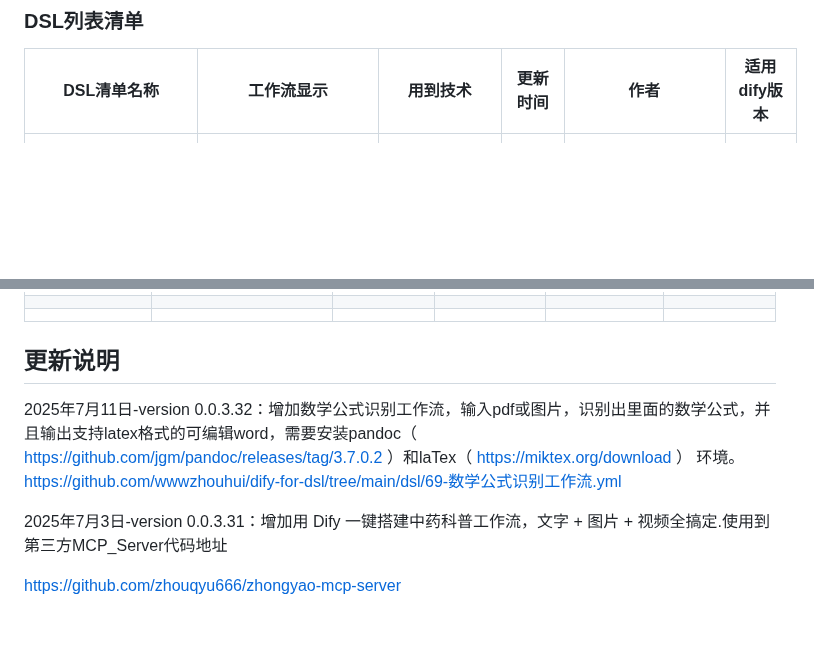
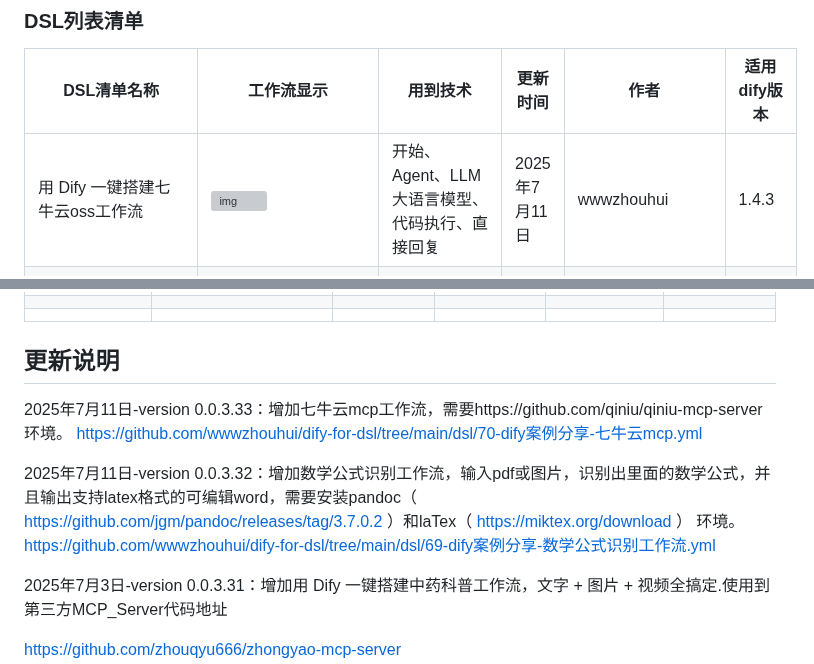
Before and after one commit to wwwzhouhui/dify-for-dsl, a Markdown page: README.md, 2 parts joined by grey strips. Drawn GitHub-style; blank space fills up the shorter version; grey boxes are pictures that could not be loaded.

Commit message:
mergebug

```diff
--- a/README.md
+++ b/README.md
@@ -30,6 +30,7 @@
 
 | DSL清单名称                              | 工作流显示                         | 用到技术                                                     | 更新时间                                                 | 作者                                       | 适用dify版本                               |
 | ---------------------------------------- | ------------------------------------------------------------ | ------------------------------------------------------------ | ------------------------------------------------------------ | ------------------------------------------------------------ | ---------------------------------------- |
+| 用 Dify 一键搭建七牛云oss工作流 | ![img](http://syng8gt03.hn-bkt.clouddn.com/%E5%BE%AE%E4%BF%A1%E6%88%AA%E5%9B%BE_20250711140041.png) | 开始、Agent、LLM大语言模型、代码执行、直接回复 | 2025年7月11日 | wwwzhouhui | 1.4.3 |
 | 用 Dify 一键搭建数学公式识别工作流，支持laTex | ![img](https://dify-1305874767.cos.ap-nanjing.myqcloud.com/%E5%BE%AE%E4%BF%A1%E6%88%AA%E5%9B%BE_20250711082331.png) | 开始、Agent、LLM大语言模型、代码执行、直接回复 | 2025年7月11日 | wwwzhouhui | 1.4.3 |
 | 用 Dify 一键搭建中药科普工作流，文字 + 图片 + 视频全搞定 | ![img](https://mypicture-1258720957.cos.ap-nanjing.myqcloud.com/Obsidian/QQ_1751471812082.png) | 开始节点、AGENT、直接回复、自定义MCP-Server | 2025年7月3日 | wwwzhouhui | 1.4.3 |
 | 用 Dify 一键生成 长安的荔枝金句 HTML 页面，三步搞定！.yml | ![image-20250626211532393](https://mypicture-1258720957.cos.ap-nanjing.myqcloud.com/Obsidian/image-20250626211532393.png) | 开始、Agent、LLM大语言模型、代码执行、直接回复 | 2025年6月27日 | wwwzhouhui | 1.4.3 |
@@ -122,8 +123,12 @@
 
 
 ## 更新说明
+
+2025年7月11日-version 0.0.3.33：增加七牛云mcp工作流，需要https://github.com/qiniu/qiniu-mcp-server 环境。
+https://github.com/wwwzhouhui/dify-for-dsl/tree/main/dsl/70-dify案例分享-七牛云mcp.yml
+
 2025年7月11日-version 0.0.3.32：增加数学公式识别工作流，输入pdf或图片，识别出里面的数学公式，并且输出支持latex格式的可编辑word，需要安装pandoc（ https://github.com/jgm/pandoc/releases/tag/3.7.0.2 ）和laTex（ https://miktex.org/download ） 环境。
-https://github.com/wwwzhouhui/dify-for-dsl/tree/main/dsl/69-数学公式识别工作流.yml
+https://github.com/wwwzhouhui/dify-for-dsl/tree/main/dsl/69-dify案例分享-数学公式识别工作流.yml
 
 2025年7月3日-version 0.0.3.31：增加用 Dify 一键搭建中药科普工作流，文字 + 图片 + 视频全搞定.使用到第三方MCP_Server代码地址
 
```
